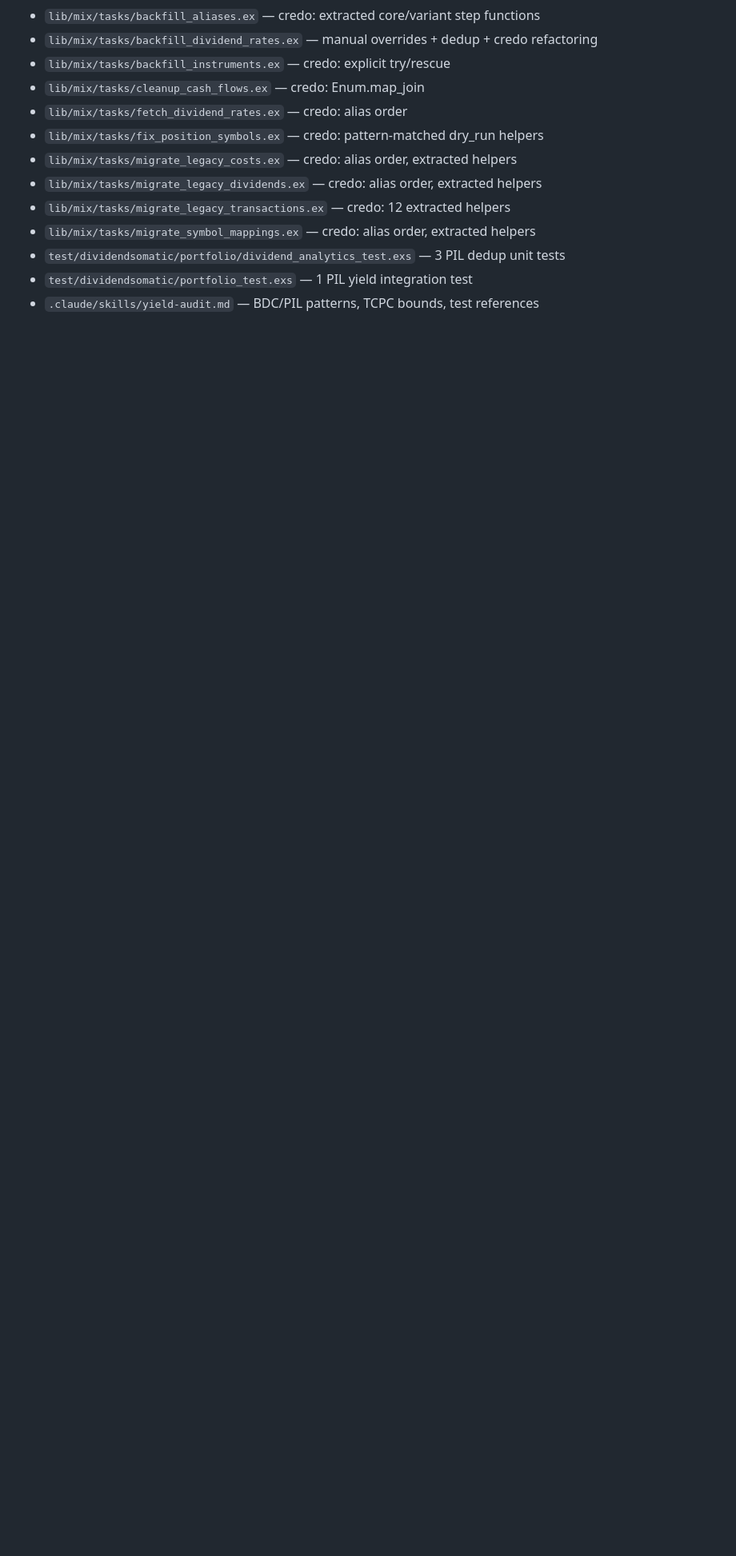
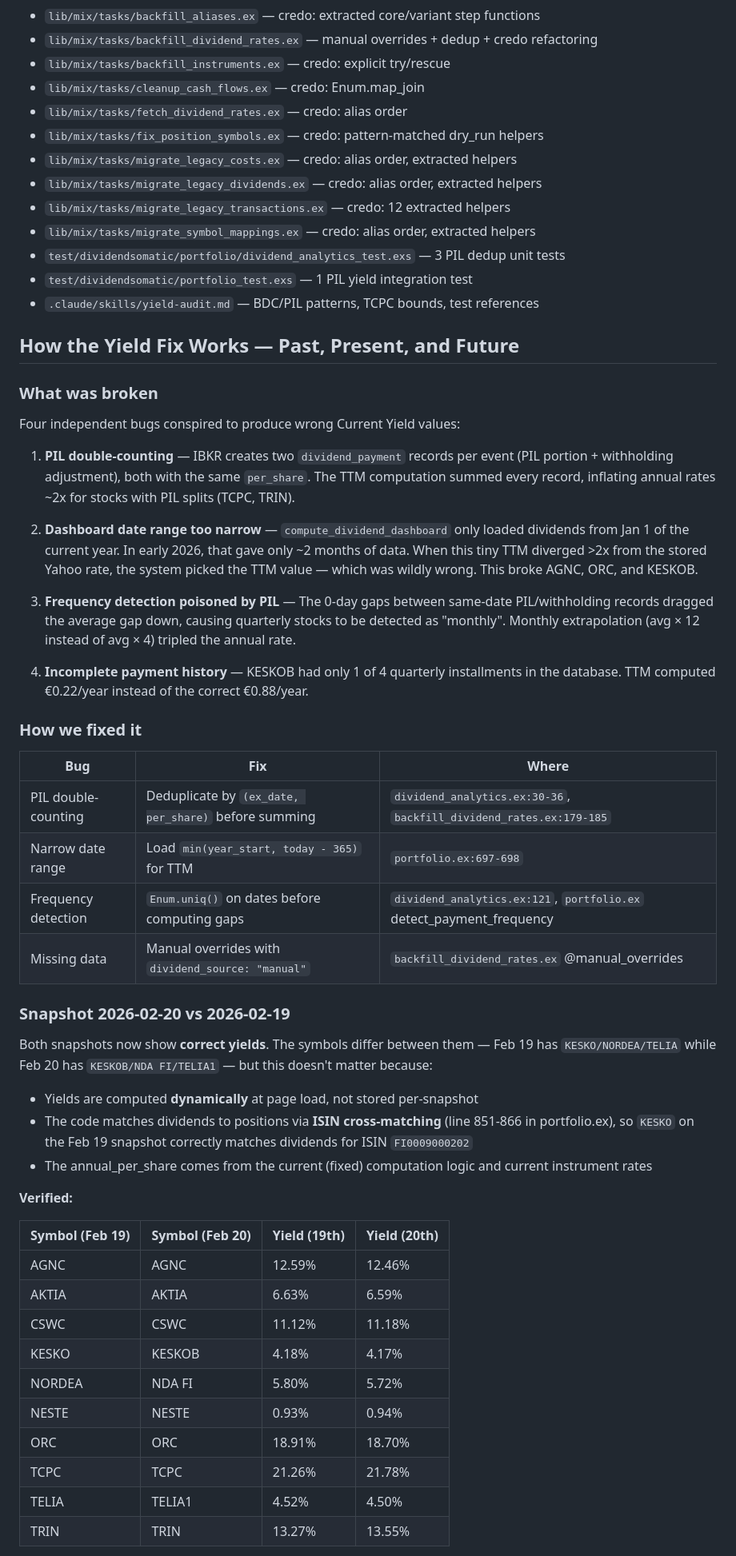
Before and after one commit to jhalmu/dividendsomatic, a Markdown page: SESSION_REPORT.md, the part around one of its changes. Shown at 80% size. Drawn GitHub-style; blank space fills up the shorter version.

Commit message:
docs: Yield fix writeup — past snapshots, present, and future protection
- Explains 4 independent bugs and their fixes
- Verifies Feb 19 vs Feb 20 snapshots both show correct yields
- Documents 7 layers of future protection

Co-Authored-By: Claude <noreply@anthropic.com>

```diff
--- a/SESSION_REPORT.md
+++ b/SESSION_REPORT.md
@@ -154,3 +154,50 @@ Both records carry the same `per_share` value. `compute_annual_dividend_per_shar
 - `test/dividendsomatic/portfolio/dividend_analytics_test.exs` — 3 PIL dedup unit tests
 - `test/dividendsomatic/portfolio_test.exs` — 1 PIL yield integration test
 - `.claude/skills/yield-audit.md` — BDC/PIL patterns, TCPC bounds, test references
+
+## How the Yield Fix Works — Past, Present, and Future
+
+### What was broken
+
+Four independent bugs conspired to produce wrong Current Yield values:
+
+1. **PIL double-counting** — IBKR creates two `dividend_payment` records per event (PIL portion + withholding adjustment), both with the same `per_share`. The TTM computation summed every record, inflating annual rates ~2x for stocks with PIL splits (TCPC, TRIN).
+
+2. **Dashboard date range too narrow** — `compute_dividend_dashboard` only loaded dividends from Jan 1 of the current year. In early 2026, that gave only ~2 months of data. When this tiny TTM diverged >2x from the stored Yahoo rate, the system picked the TTM value — which was wildly wrong. This broke AGNC, ORC, and KESKOB.
+
+3. **Frequency detection poisoned by PIL** — The 0-day gaps between same-date PIL/withholding records dragged the average gap down, causing quarterly stocks to be detected as "monthly". Monthly extrapolation (avg × 12 instead of avg × 4) tripled the annual rate.
+
+4. **Incomplete payment history** — KESKOB had only 1 of 4 quarterly installments in the database. TTM computed €0.22/year instead of the correct €0.88/year.
+
+### How we fixed it
+
+| Bug | Fix | Where |
+|-----|-----|-------|
+| PIL double-counting | Deduplicate by `(ex_date, per_share)` before summing | `dividend_analytics.ex:30-36`, `backfill_dividend_rates.ex:179-185` |
+| Narrow date range | Load `min(year_start, today - 365)` for TTM | `portfolio.ex:697-698` |
+| Frequency detection | `Enum.uniq()` on dates before computing gaps | `dividend_analytics.ex:121`, `portfolio.ex` detect_payment_frequency |
+| Missing data | Manual overrides with `dividend_source: "manual"` | `backfill_dividend_rates.ex` @manual_overrides |
+
+### Snapshot 2026-02-20 vs 2026-02-19
+
+Both snapshots now show **correct yields**. The symbols differ between them — Feb 19 has `KESKO/NORDEA/TELIA` while Feb 20 has `KESKOB/NDA FI/TELIA1` — but this doesn't matter because:
+
+- Yields are computed **dynamically** at page load, not stored per-snapshot
+- The code matches dividends to positions via **ISIN cross-matching** (line 851-866 in portfolio.ex), so `KESKO` on the Feb 19 snapshot correctly matches dividends for ISIN `FI0009000202`
+- The annual_per_share comes from the current (fixed) computation logic and current instrument rates
+
+**Verified:**
+
+| Symbol (Feb 19) | Symbol (Feb 20) | Yield (19th) | Yield (20th) |
+|-----------------|-----------------|--------------|--------------|
+| AGNC | AGNC | 12.59% | 12.46% |
+| AKTIA | AKTIA | 6.63% | 6.59% |
+| CSWC | CSWC | 11.12% | 11.18% |
+| KESKO | KESKOB | 4.18% | 4.17% |
+| NORDEA | NDA FI | 5.80% | 5.72% |
+| NESTE | NESTE | 0.93% | 0.94% |
+| ORC | ORC | 18.91% | 18.70% |
+| TCPC | TCPC | 21.26% | 21.78% |
+| TELIA | TELIA1 | 4.52% | 4.50% |
+| TRIN | TRIN | 13.27% | 13.55% |
+
```
Also changed, not shown: other parts of SESSION_REPORT.md (+24 -0 lines).
